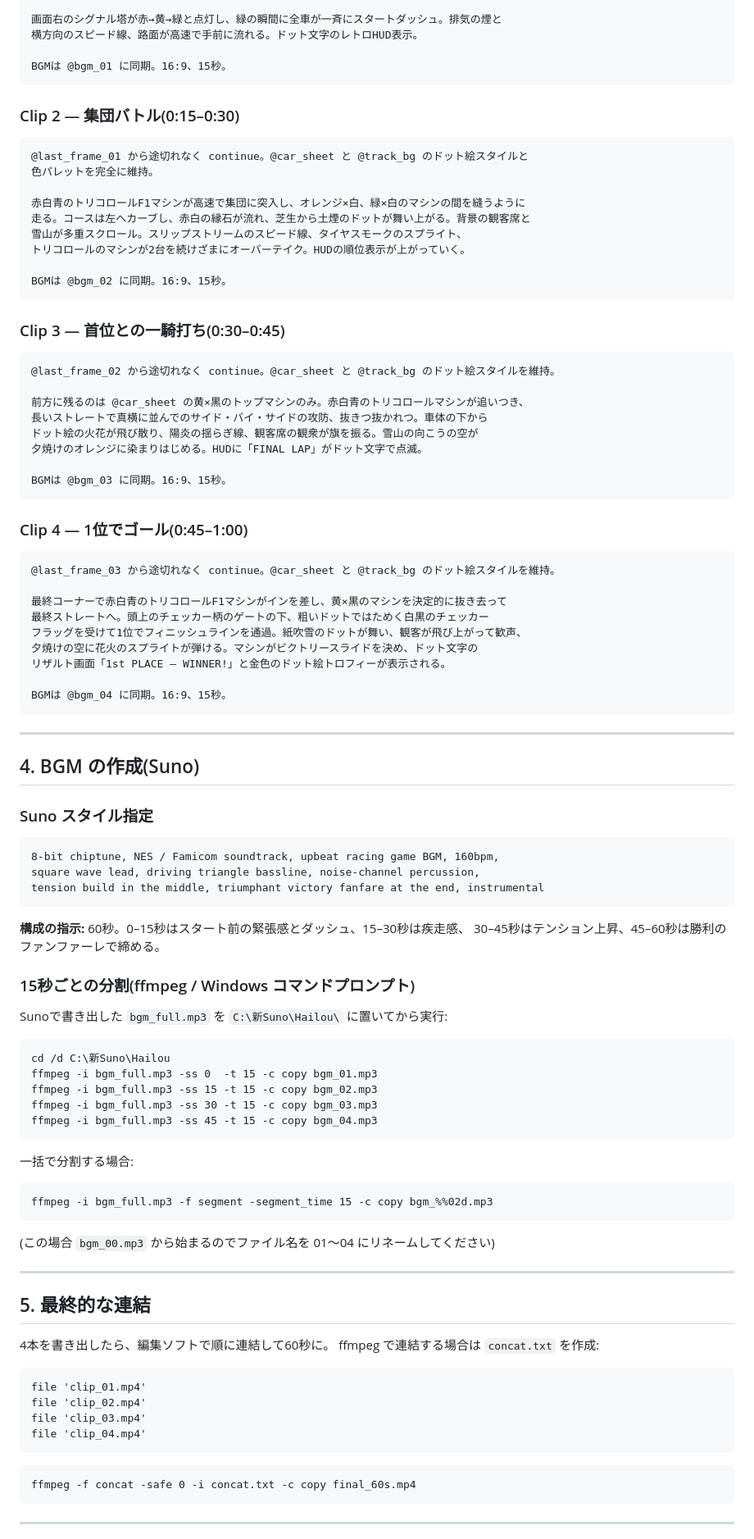
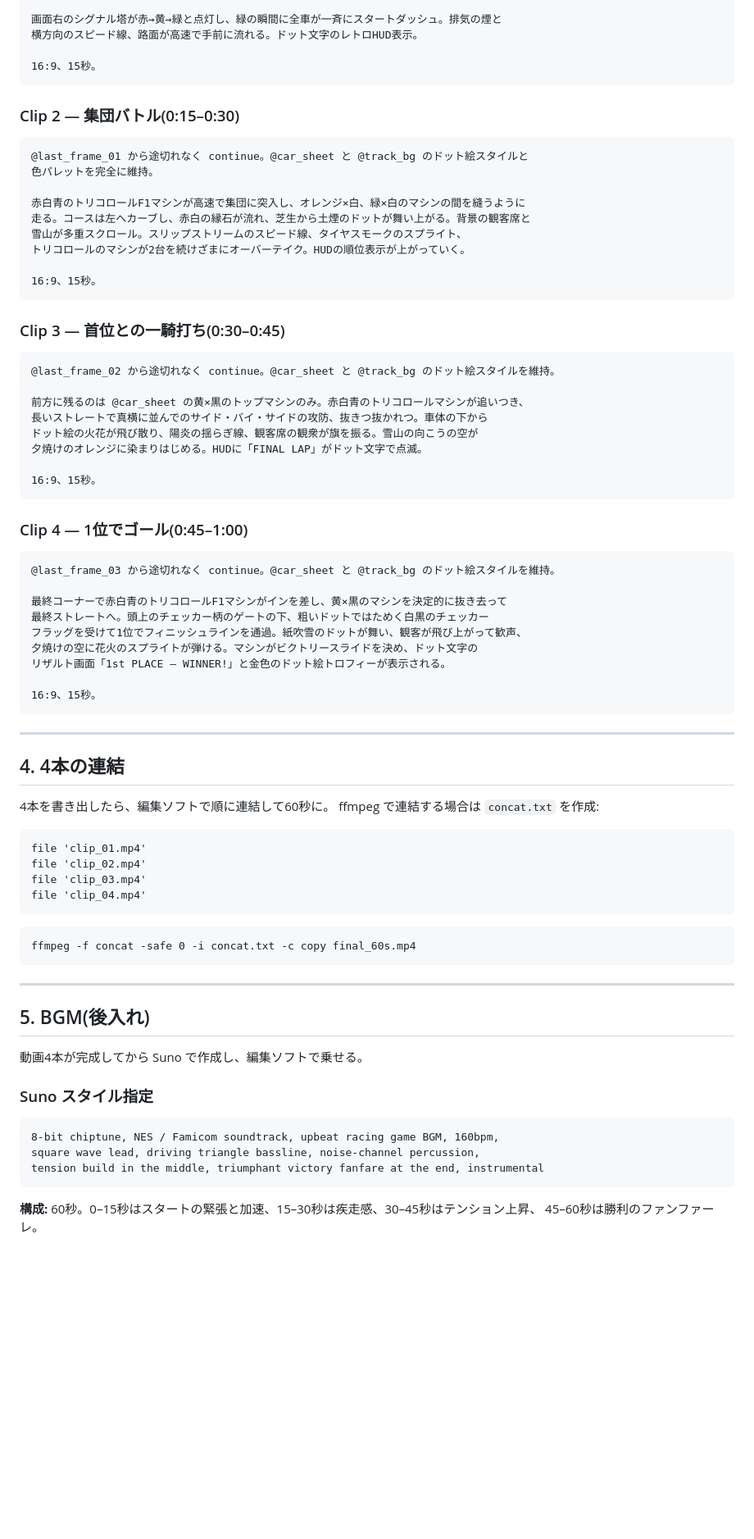
Before and after one commit to iuchi392750-stack/rakuen, a Markdown page: seedance/hailuo_h3_asset_package.md, the part around one of its changes. Shown at 82% size. GitHub-like rendering; blank space fills up the shorter version.

Commit message:
Switch workflow to audio-free generation with BGM added in post
Co-Authored-By: Claude Fable 5 <noreply@anthropic.com>
Claude-Session: https://claude.ai/code/session_01WNJ5Y9GELqjGxErfKBRdxJ

````diff
--- a/seedance/hailuo_h3_asset_package.md
+++ b/seedance/hailuo_h3_asset_package.md
@@ -54,7 +52,7 @@ C:\新Suno\Hailou\
 画面右のシグナル塔が赤→黄→緑と点灯し、緑の瞬間に全車が一斉にスタートダッシュ。排気の煙と
 横方向のスピード線、路面が高速で手前に流れる。ドット文字のレトロHUD表示。
 
-BGMは @bgm_01 に同期。16:9、15秒。
+16:9、15秒。
 ```
 
 ### Clip 2 — 集団バトル(0:15–0:30)
@@ -68,7 +66,7 @@ BGMは @bgm_01 に同期。16:9、15秒。
 雪山が多重スクロール。スリップストリームのスピード線、タイヤスモークのスプライト、
 トリコロールのマシンが2台を続けざまにオーバーテイク。HUDの順位表示が上がっていく。
 
-BGMは @bgm_02 に同期。16:9、15秒。
+16:9、15秒。
 ```
 
 ### Clip 3 — 首位との一騎打ち(0:30–0:45)
@@ -81,7 +79,7 @@ BGMは @bgm_02 に同期。16:9、15秒。
 ドット絵の火花が飛び散り、陽炎の揺らぎ線、観客席の観衆が旗を振る。雪山の向こうの空が
 夕焼けのオレンジに染まりはじめる。HUDに「FINAL LAP」がドット文字で点滅。
 
-BGMは @bgm_03 に同期。16:9、15秒。
+16:9、15秒。
 ```
 
 ### Clip 4 — 1位でゴール(0:45–1:00)
@@ -95,46 +93,12 @@ BGMは @bgm_03 に同期。16:9、15秒。
 夕焼けの空に花火のスプライトが弾ける。マシンがビクトリースライドを決め、ドット文字の
 リザルト画面「1st PLACE — WINNER!」と金色のドット絵トロフィーが表示される。
 
-BGMは @bgm_04 に同期。16:9、15秒。
+16:9、15秒。
 ```
 
 ---
 
-## 4. BGM の作成(Suno)
-
-### Suno スタイル指定
-
-```
-8-bit chiptune, NES / Famicom soundtrack, upbeat racing game BGM, 160bpm,
-square wave lead, driving triangle bassline, noise-channel percussion,
-tension build in the middle, triumphant victory fanfare at the end, instrumental
-```
-
-**構成の指示:** 60秒。0–15秒はスタート前の緊張感とダッシュ、15–30秒は疾走感、
-30–45秒はテンション上昇、45–60秒は勝利のファンファーレで締める。
-
-### 15秒ごとの分割(ffmpeg / Windows コマンドプロンプト)
-
-Sunoで書き出した `bgm_full.mp3` を `C:\新Suno\Hailou\` に置いてから実行:
-
-```bat
-cd /d C:\新Suno\Hailou
-ffmpeg -i bgm_full.mp3 -ss 0  -t 15 -c copy bgm_01.mp3
-ffmpeg -i bgm_full.mp3 -ss 15 -t 15 -c copy bgm_02.mp3
-ffmpeg -i bgm_full.mp3 -ss 30 -t 15 -c copy bgm_03.mp3
-ffmpeg -i bgm_full.mp3 -ss 45 -t 15 -c copy bgm_04.mp3
-```
-
-一括で分割する場合:
-
-```bat
-ffmpeg -i bgm_full.mp3 -f segment -segment_time 15 -c copy bgm_%%02d.mp3
-```
-(この場合 `bgm_00.mp3` から始まるのでファイル名を 01〜04 にリネームしてください)
-
----
-
-## 5. 最終的な連結
+## 4. 4本の連結
 
 4本を書き出したら、編集ソフトで順に連結して60秒に。
 ffmpeg で連結する場合は `concat.txt` を作成:
@@ -152,3 +116,18 @@ ffmpeg -f concat -safe 0 -i concat.txt -c copy final_60s.mp4
 
 ---
 
+## 5. BGM(後入れ)
+
+動画4本が完成してから Suno で作成し、編集ソフトで乗せる。
+
+### Suno スタイル指定
+
+```
+8-bit chiptune, NES / Famicom soundtrack, upbeat racing game BGM, 160bpm,
+square wave lead, driving triangle bassline, noise-channel percussion,
+tension build in the middle, triumphant victory fanfare at the end, instrumental
+```
+
+**構成:** 60秒。0–15秒はスタートの緊張と加速、15–30秒は疾走感、30–45秒はテンション上昇、
+45–60秒は勝利のファンファーレ。
+
````
Also changed, not shown: other parts of seedance/hailuo_h3_asset_package.md (+15 -10 lines).
